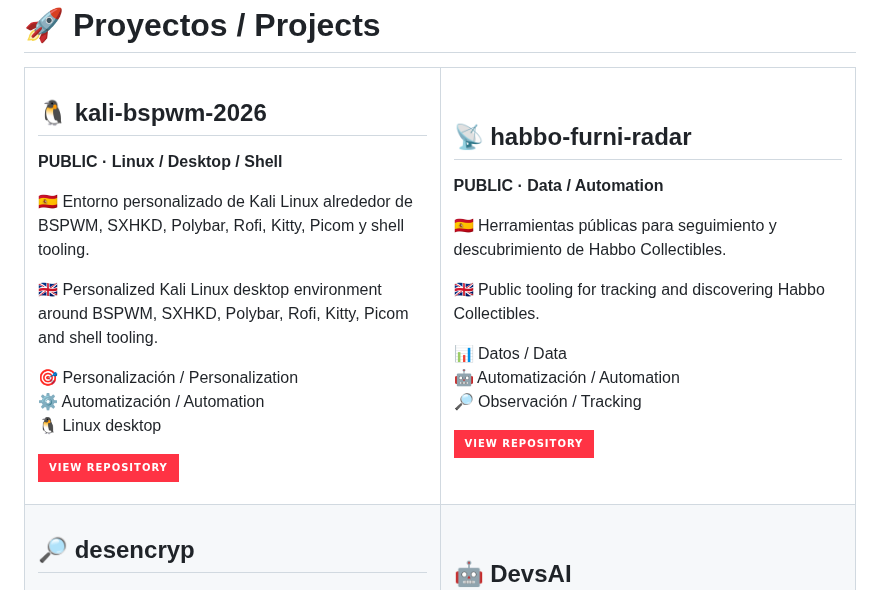
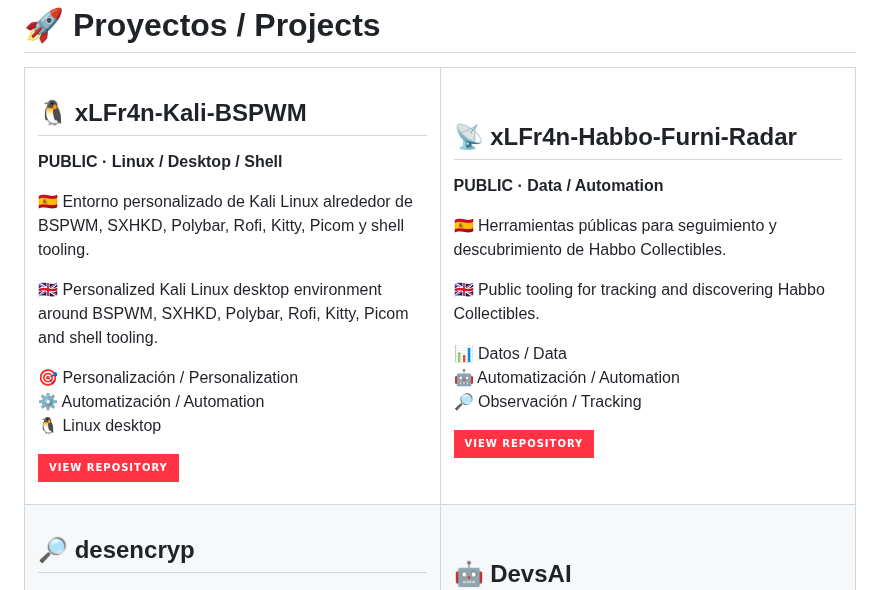
Before and after one commit to xlfr4n/xLFr4n, a Markdown page: README.md, the part around one of its changes. GitHub-like rendering; badges without logos.

```diff
--- a/README.md
+++ b/README.md
@@ -187,7 +187,7 @@ And the philosophy connecting everything:
 <tr>
 <td width="50%" valign="top">
 
-## 🐧 kali-bspwm-2026
+## 🐧 xLFr4n-Kali-BSPWM
 
 **PUBLIC · Linux / Desktop / Shell**
 
@@ -204,7 +204,7 @@ And the philosophy connecting everything:
 </td>
 <td width="50%" valign="top">
 
-## 📡 habbo-furni-radar
+## 📡 xLFr4n-Habbo-Furni-Radar
 
 **PUBLIC · Data / Automation**
 
```
Also changed, not shown: other parts of README.md (+2 -2 lines).
